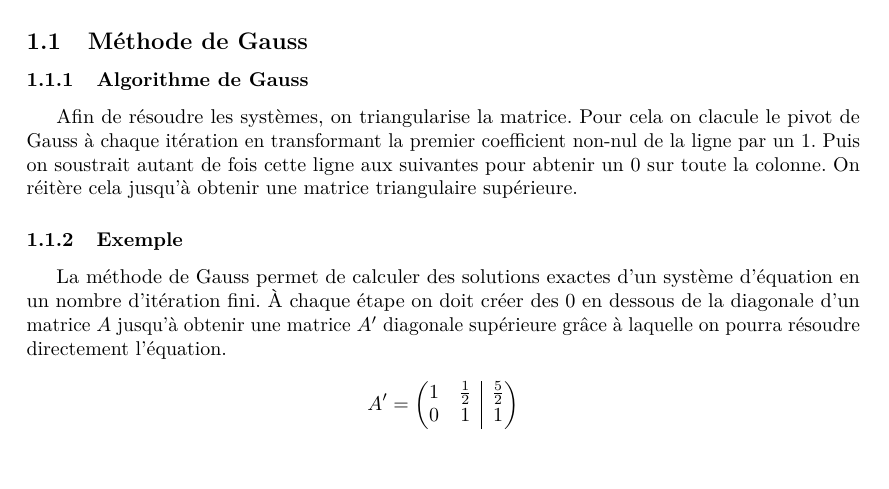
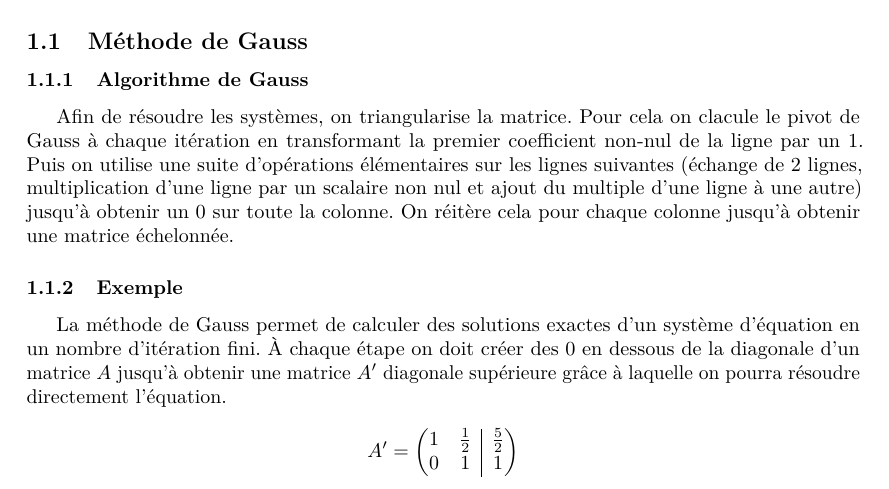
Before and after one commit to LilianHiault/tpAlgoNum, a LaTeX document (tp1/compteRendu/compteRenduTP1.tex): part of page 2 of 3, cut so that both start at the same text, the shorter picture padded with empty space. Compiled offline with pdfLaTeX.

Commit message:
Update: - README.md (ajout de l'adresse GitHub pour push aussi dessus) - compte rendu

```diff
--- a/tp1/compteRendu/compteRenduTP1.tex
+++ b/tp1/compteRendu/compteRenduTP1.tex
@@ -83,8 +85,8 @@ On utilise ces matrices pour résoudre les sytèmes d'équations linéaires.
 \subsubsection{Algorithme de Gauss}
 
 Afin de résoudre les systèmes, on triangularise la matrice. Pour cela on clacule le pivot de Gauss à chaque itération en transformant la premier coefficient non-nul de la ligne par un $1$.
-Puis on soustrait autant de fois cette ligne aux suivantes pour abtenir un $0$ sur toute la colonne.
-On réitère cela jusqu'à obtenir une matrice triangulaire supérieure.
+Puis on utilise une suite d'opérations élémentaires sur les lignes suivantes (échange de 2 lignes, multiplication d'une ligne par un scalaire non nul et ajout du multiple d'une ligne à une autre) jusqu'à obtenir un $0$ sur toute la colonne.
+On réitère cela pour chaque colonne jusqu'à obtenir une matrice échelonnée.
 
 \subsubsection{Exemple}
 
```
Also changed, not shown: README.md, tp1/compteRendu/compteRenduTP1.pdf, tp1/compteRendu/compteRenduTP1.tex (2 more changed lines).
